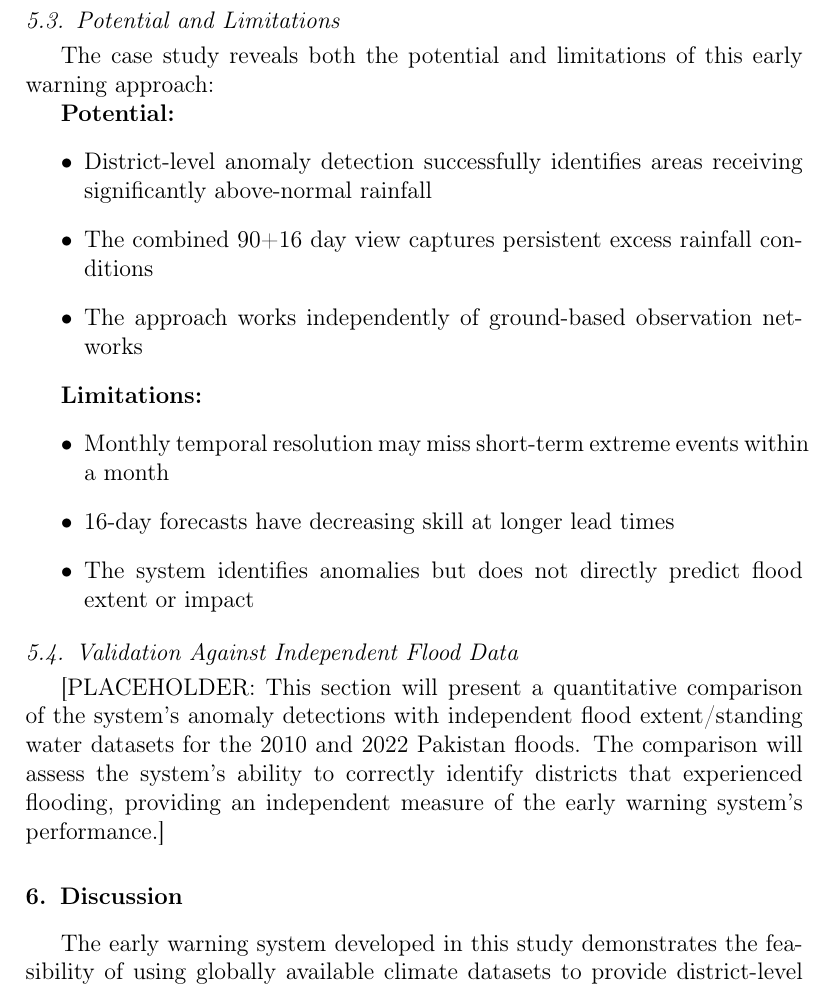
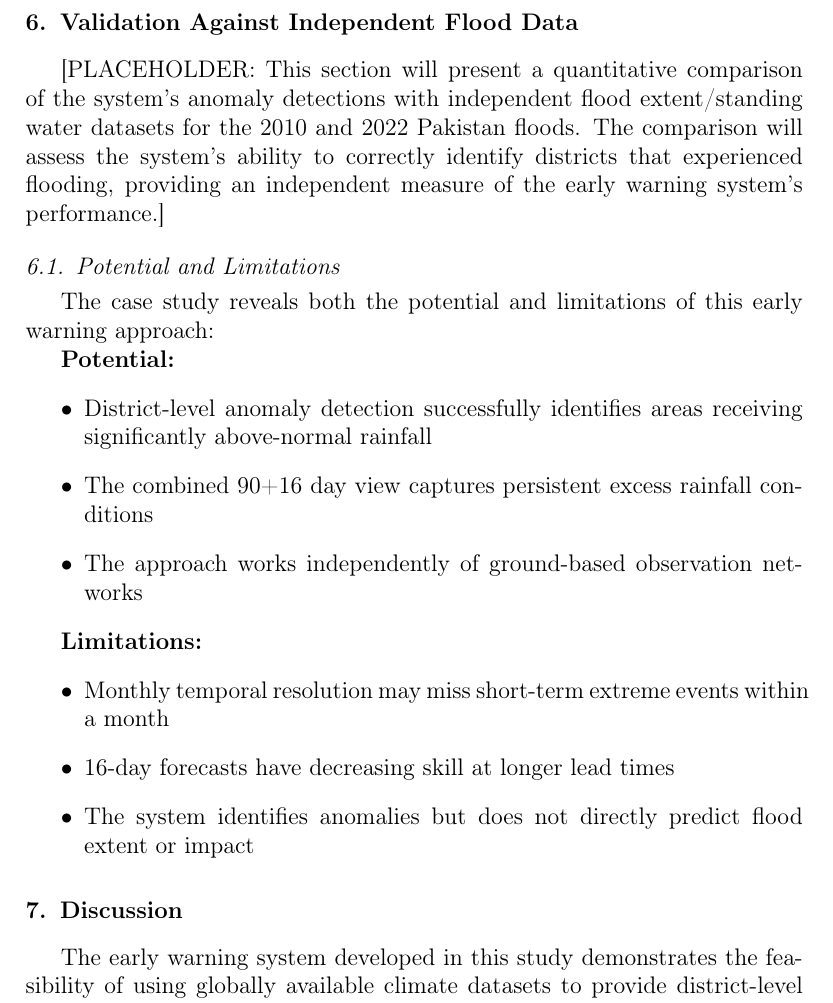
Before and after one commit to Ghulam-Mustafa08291/GIS-Summer-Research, a LaTeX paper (paper.tex): part of page 15 of 18, cut so that both start at the same text. Compiled offline with pdfLaTeX.

Commit message:
Moved the validation against independent flood data upwards
TODO:
and for now in the draft, sie said the point about custommizability, so i need to include that in the research gap para that user can set thresholholds for what is anomolous (havent done that for now)

and need to make changed in app and then look for this standing water dataset

```diff
--- a/paper.tex
+++ b/paper.tex
@@ -198,6 +198,9 @@ Using the early warning system methodology, we analyze the rainfall anomaly patt
 
 \textit{[Detailed analysis with figures to be added based on new single app implementation]}
 
+\section{Validation Against Independent Flood Data}
+[PLACEHOLDER: This section will present a quantitative comparison of the system's anomaly detections with independent flood extent/standing water datasets for the 2010 and 2022 Pakistan floods. The comparison will assess the system's ability to correctly identify districts that experienced flooding, providing an independent measure of the early warning system's performance.]
+
 \subsection{Potential and Limitations}
 The case study reveals both the potential and limitations of this early warning approach:
 
@@ -214,9 +217,6 @@ The case study reveals both the potential and limitations of this early warning
     \item 16-day forecasts have decreasing skill at longer lead times
     \item The system identifies anomalies but does not directly predict flood extent or impact
 \end{itemize}
-
-\subsection{Validation Against Independent Flood Data}
-[PLACEHOLDER: This section will present a quantitative comparison of the system's anomaly detections with independent flood extent/standing water datasets for the 2010 and 2022 Pakistan floods. The comparison will assess the system's ability to correctly identify districts that experienced flooding, providing an independent measure of the early warning system's performance.]
 
 \section{Discussion}
 
```
